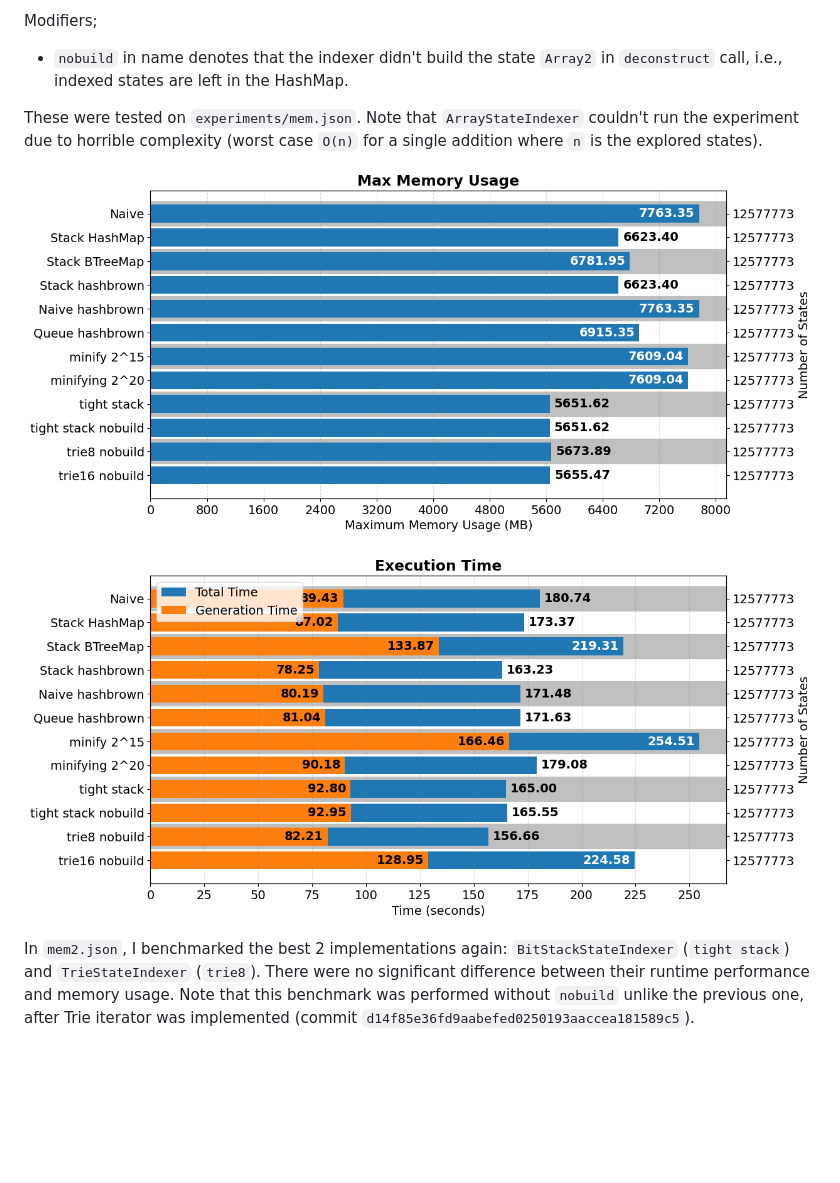
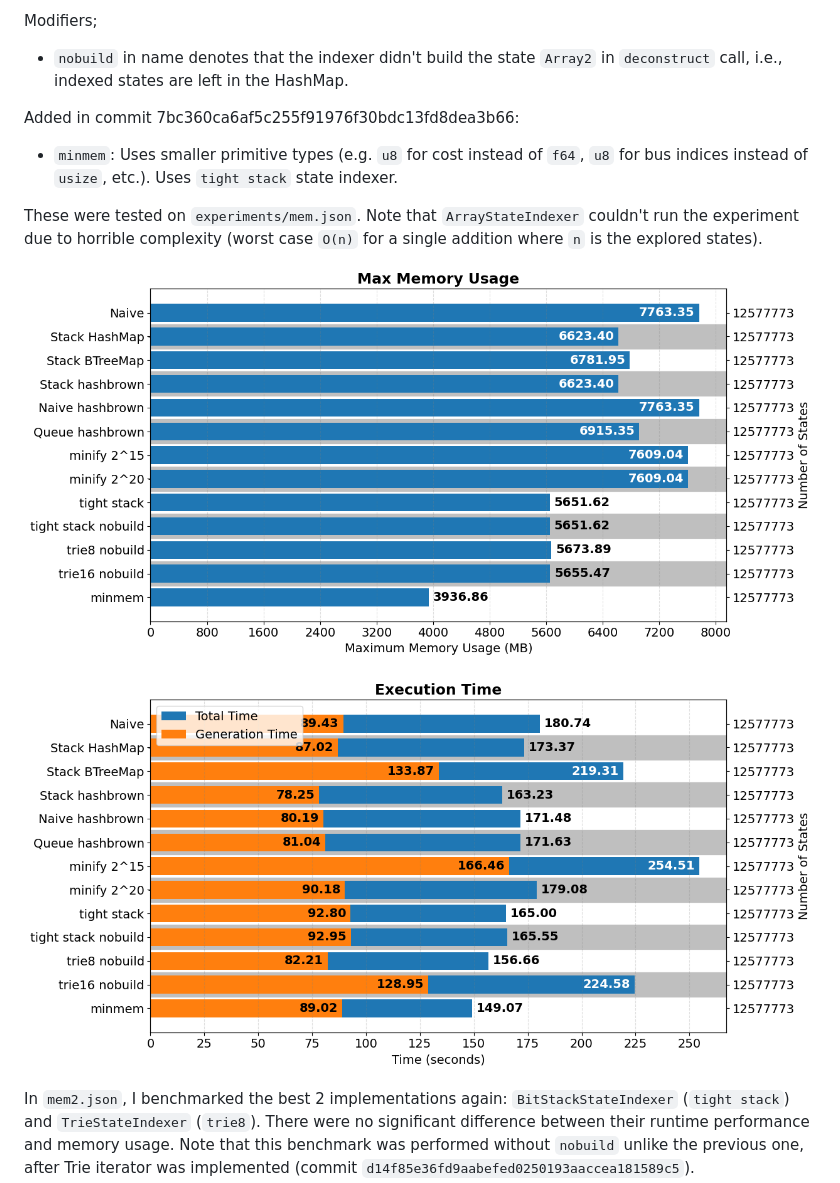
Before and after one commit to necrashter/PowerRAFT, a Markdown page: results/benchmark/README.md, the part around the change. Rendered like a GitHub page; pictures changed too: results/benchmark/mem.exec.png, results/benchmark/mem.mem.png; blank space fills up the shorter version.

Commit message:
Add minmem benchmark result

```diff
--- a/results/benchmark/README.md
+++ b/results/benchmark/README.md
@@ -21,6 +21,9 @@ All indexers that are present in git commit `58e50ecaf353f79442426d3ee1875b12d4a
 
 Modifiers;
 - `nobuild` in name denotes that the indexer didn't build the state `Array2` in `deconstruct` call, i.e., indexed states are left in the HashMap.
+
+Added in commit 7bc360ca6af5c255f91976f30bdc13fd8dea3b66:
+- `minmem`: Uses smaller primitive types (e.g. `u8` for cost instead of `f64`, `u8` for bus indices instead of `usize`, etc.). Uses `tight stack` state indexer.
 
 These were tested on `experiments/mem.json`.
 Note that `ArrayStateIndexer` couldn't run the experiment due to horrible complexity (worst case `O(n)` for a single addition where `n` is the explored states).
```
Also changed, not shown: 3 other files.
